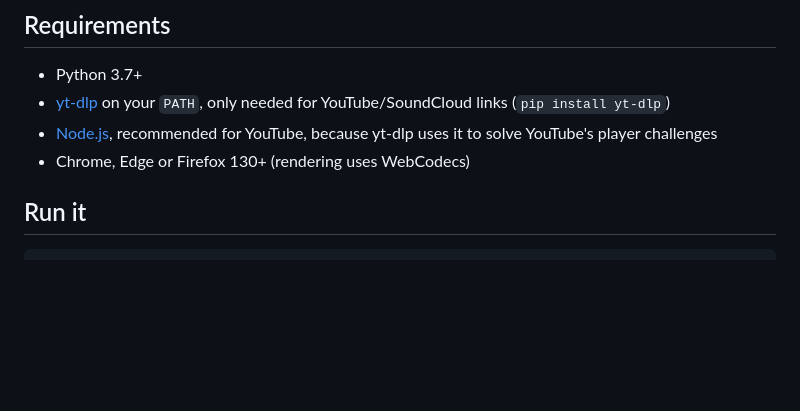
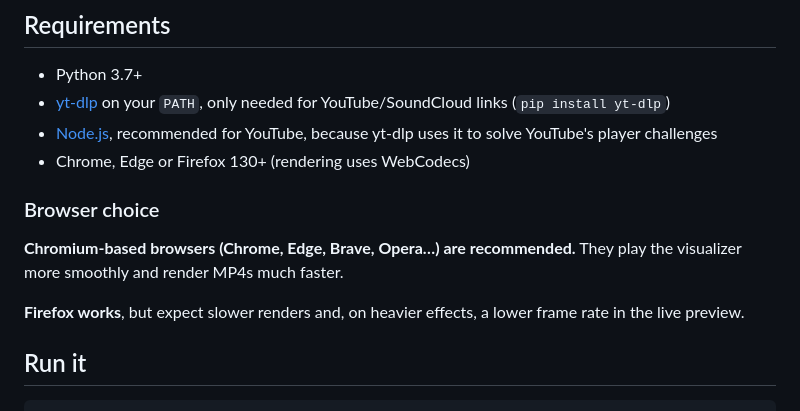
Before and after one commit to FactorOfTheThird/browser-visualizer, a Markdown page: README.md, the part around the change. GitHub-like rendering; blank space fills up the shorter version.

Commit message:
Note that Chromium browsers render faster than Firefox in the README
Co-Authored-By: Claude Opus 5.5 <noreply@anthropic.com>

```diff
--- a/README.md
+++ b/README.md
@@ -8,6 +8,12 @@ A Trap Nation-style audio visualizer that runs in the browser. Load a song from
 - [yt-dlp](https://github.com/yt-dlp/yt-dlp) on your `PATH`, only needed for YouTube/SoundCloud links (`pip install yt-dlp`)
 - [Node.js](https://nodejs.org/), recommended for YouTube, because yt-dlp uses it to solve YouTube's player challenges
 - Chrome, Edge or Firefox 130+ (rendering uses WebCodecs)
+
+### Browser choice
+
+**Chromium-based browsers (Chrome, Edge, Brave, Opera…) are recommended.** They play the visualizer more smoothly and render MP4s much faster.
+
+**Firefox works**, but expect slower renders and, on heavier effects, a lower frame rate in the live preview.
 
 ## Run it
 
```
